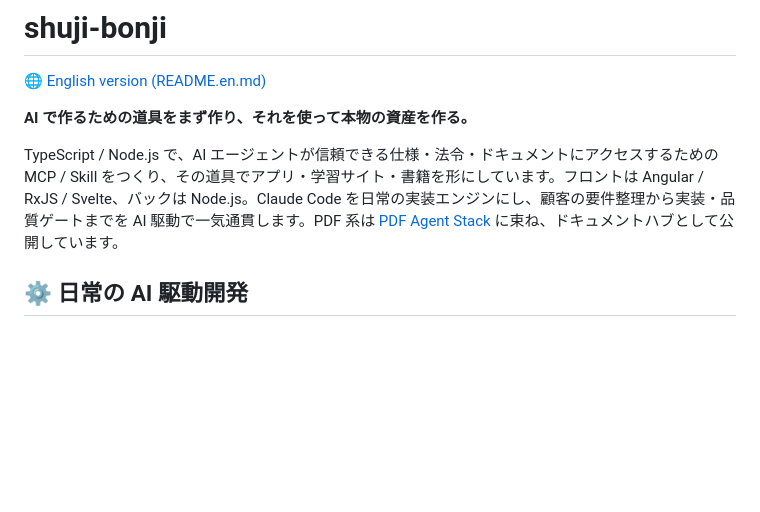
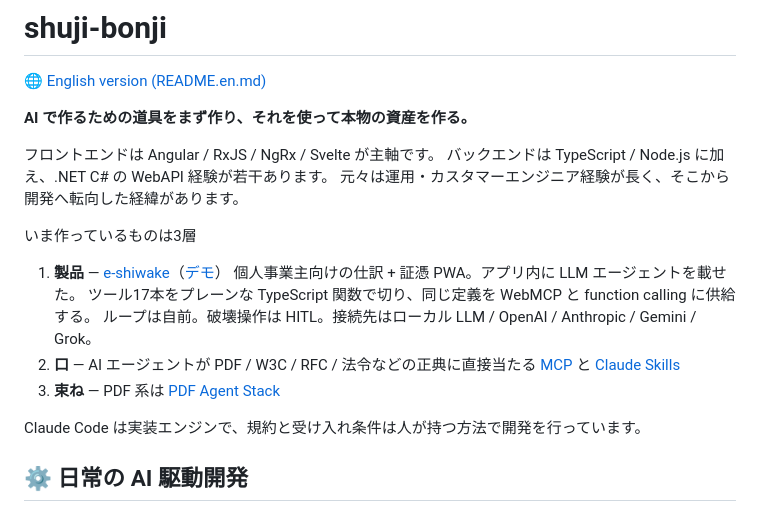
Before and after one commit to shuji-bonji/shuji-bonji, a Markdown page: README.md, the part around the change. Drawn GitHub-style; blank space fills up the shorter version.

Commit message:
Update README with project and technology details
Added details about frontend and backend technologies, product offerings, and AI-driven development.

```diff
--- a/README.md
+++ b/README.md
@@ -4,8 +4,20 @@
 
 **AI で作るための道具をまず作り、それを使って本物の資産を作る。**
 
-TypeScript / Node.js で、AI エージェントが信頼できる仕様・法令・ドキュメントにアクセスするための MCP / Skill をつくり、その道具でアプリ・学習サイト・書籍を形にしています。フロントは Angular / RxJS / Svelte、バックは Node.js。Claude Code を日常の実装エンジンにし、顧客の要件整理から実装・品質ゲートまでを AI 駆動で一気通貫します。PDF 系は [PDF Agent Stack](https://shuji-bonji.github.io/pdf-agent-stack/ja/) に束ね、ドキュメントハブとして公開しています。
+フロントエンドは Angular / RxJS / NgRx / Svelte が主軸です。
+バックエンドは TypeScript / Node.js に加え、.NET C# の WebAPI 経験が若干あります。
+元々は運用・カスタマーエンジニア経験が長く、そこから開発へ転向した経緯があります。
 
+いま作っているものは3層
+
+1. **製品** — [e-shiwake](https://github.com/shuji-bonji/e-shiwake)（[デモ](https://shuji-bonji.github.io/e-shiwake/)）
+   個人事業主向けの仕訳 + 証憑 PWA。アプリ内に LLM エージェントを載せた。
+   ツール17本をプレーンな TypeScript 関数で切り、同じ定義を WebMCP と function calling に供給する。
+   ループは自前。破壊操作は HITL。接続先はローカル LLM / OpenAI / Anthropic / Gemini / Grok。
+2. **口** — AI エージェントが PDF / W3C / RFC / 法令などの正典に直接当たる [MCP](https://www.npmjs.com/~shuji-bonji) と [Claude Skills](https://github.com/shuji-bonji/claude-plugins)
+3. **束ね** — PDF 系は [PDF Agent Stack](https://shuji-bonji.github.io/pdf-agent-stack/ja/)
+
+Claude Code は実装エンジンで、規約と受け入れ条件は人が持つ方法で開発を行っています。
 ## ⚙️ 日常の AI 駆動開発
 
 Claude Code を主エンジンに、自作 MCP / Skill を開発フローへ組み込んで回しています。詳細は [AI-Assisted Development Guide](./docs/ai-assisted-development.md) にまとめています。
```
